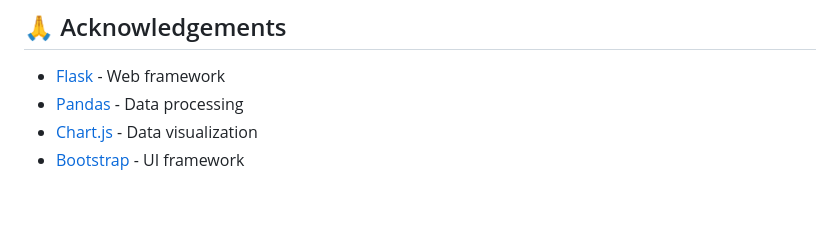
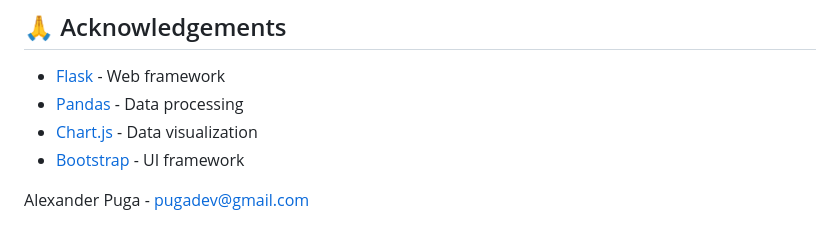
Before and after one commit to xtillion/venmito-template, a Markdown page: README.md, the part around the change. GitHub-like rendering; blank space fills up the shorter version.

Commit message:
Update README to include author information

```diff
--- a/README.md
+++ b/README.md
@@ -297,3 +297,5 @@ This project is licensed under the MIT License - see the LICENSE file for detail
 - [Pandas](https://pandas.pydata.org/) - Data processing
 - [Chart.js](https://www.chartjs.org/) - Data visualization
 - [Bootstrap](https://getbootstrap.com/) - UI framework
+
+Alexander Puga -  pugadev@gmail.com
```
